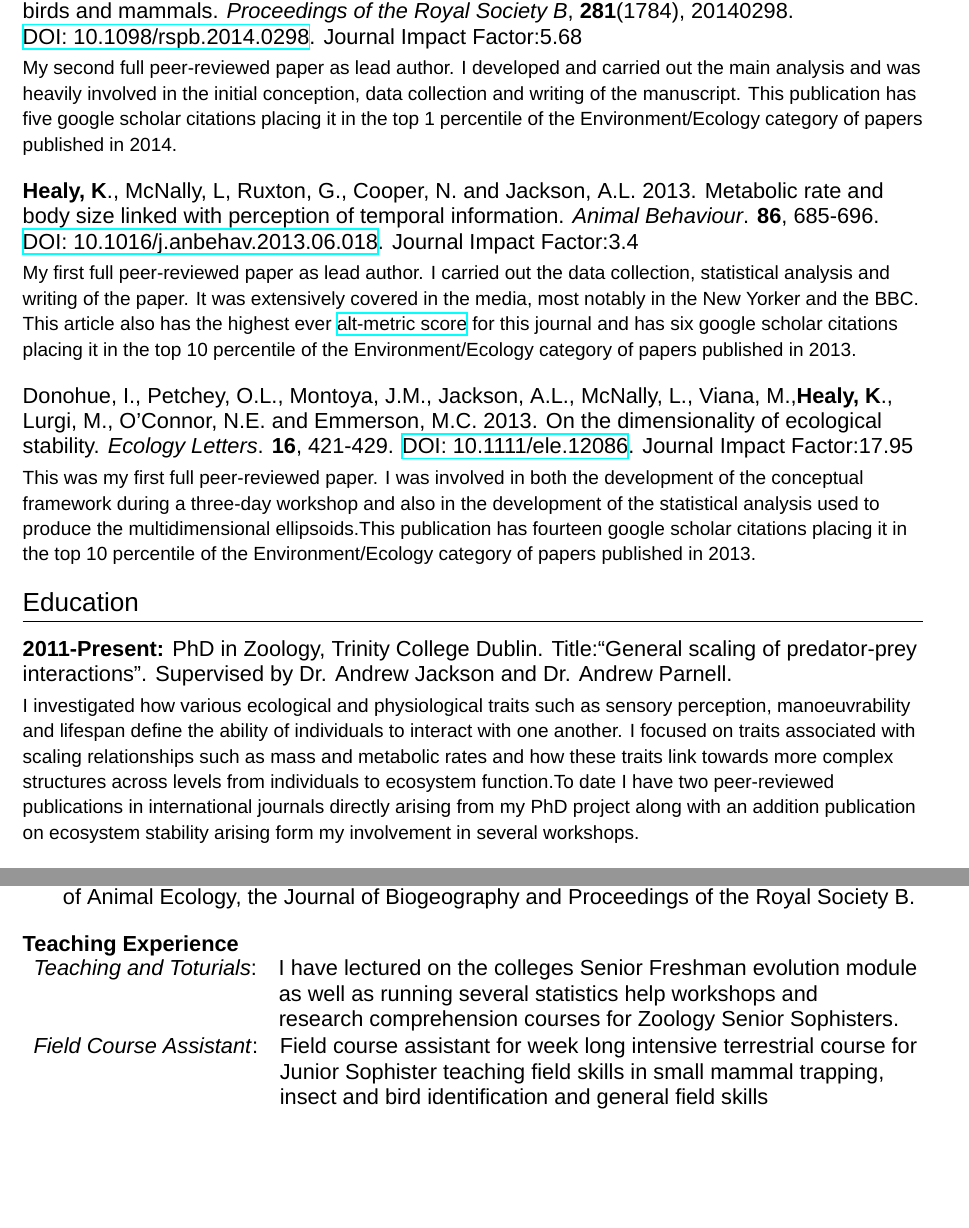
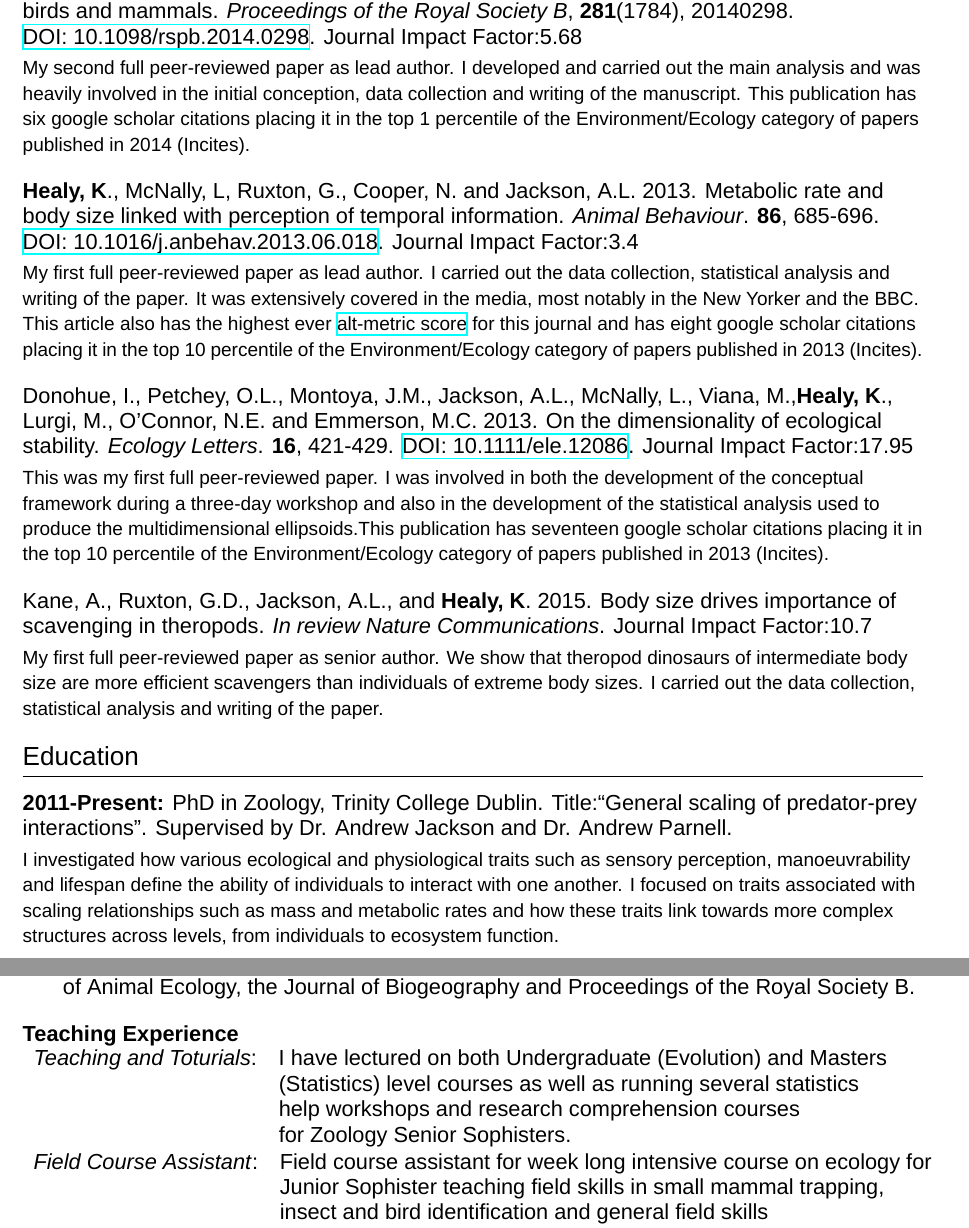
Before and after one commit to healyke/healyke.github.io, a LaTeX CV (Latexcv/KevinHealyCV.tex): two parts of pages 1 and 4 of 4, joined at a grey line, cut so that both start at the same text, the shorter picture padded with empty space. Compiled offline with XeLaTeX; a missing font is replaced by an installed copy or a similar font.

Commit message:
updated cv

```diff
--- a/Latexcv/KevinHealyCV.tex
+++ b/Latexcv/KevinHealyCV.tex
@@ -73,20 +73,27 @@ Twitter:\href{https://twitter.com/healyke}{@healyke}\\
 \begin{flushleft}
 \textbf{Healy, K}., Guillerme T., Finlay, S., Kane, A., Kelly, S.B.A., McClean, D., Kelly, D.J., Donohue, I., Jackson, A.L. and Cooper, N., 2014. Ecology and mode-of-life explain lifespan variation in birds and mammals. \textit{Proceedings of the Royal Society B}, \textbf{281}(1784), 20140298.\\ \href{http://rspb.royalsocietypublishing.org/content/281/1784/20140298.full.pdf?keytype=ref&ijkey=gPt28ElSAYBvRhZ}{DOI: 10.1098/rspb.2014.0298}. Journal Impact Factor:5.68
 \smallskip
-\par{\fontsize{10.5}{10}\selectfont My second full peer-reviewed paper as lead author. I developed and carried out the main analysis and was heavily involved in the initial conception, data collection and writing of the manuscript. This publication has five google scholar citations placing it in the top 1 percentile of the Environment/Ecology category of papers published in 2014.}
+\par{\fontsize{10.5}{10}\selectfont My second full peer-reviewed paper as lead author. I developed and carried out the main analysis and was heavily involved in the initial conception, data collection and writing of the manuscript. This publication has six google scholar citations placing it in the top 1 percentile of the Environment/Ecology category of papers published in 2014 (Incites).}
 
 \bigskip
 
 \textbf{Healy, K}., McNally, L, Ruxton, G., Cooper, N. and Jackson, A.L. 2013. Metabolic rate and\\
 body size linked with perception of temporal information.  \textit{Animal Behaviour}. \textbf{86}, 685-696. \href{http://dx.doi.org/10.1016/j.anbehav.2013.06.018}{DOI: 10.1016/j.anbehav.2013.06.018}. Journal Impact Factor:3.4
 \smallskip
-\par{\fontsize{10.5}{10}\selectfont My first full peer-reviewed paper as lead author. I carried out the data collection, statistical analysis and writing of the paper. It was extensively covered in the media, most notably in the New Yorker and the BBC. This article also has the highest ever \href{http://www.altmetric.com/details.php?key=517059da36b98ab7d4941284da32e5f7&citation_id=1705703&embedded=true}{alt-metric score} for this journal and has six google scholar citations placing it in the top 10 percentile of the Environment/Ecology category of papers published in 2013.} %link
+\par{\fontsize{10.5}{10}\selectfont My first full peer-reviewed paper as lead author. I carried out the data collection, statistical analysis and writing of the paper. It was extensively covered in the media, most notably in the New Yorker and the BBC. This article also has the highest ever \href{http://www.altmetric.com/details.php?key=517059da36b98ab7d4941284da32e5f7&citation_id=1705703&embedded=true}{alt-metric score} for this journal and has eight google scholar citations placing it in the top 10 percentile of the Environment/Ecology category of papers published in 2013 (Incites).} %link
 
 \bigskip
 
 \setlength{\parindent}{0mm}Donohue, I., Petchey, O.L., Montoya, J.M., Jackson, A.L., McNally, L., Viana, M.,\textbf{Healy, K}., Lurgi, M., O’Connor, N.E. and Emmerson, M.C. 2013. On the dimensionality of ecological stability. \textit{Ecology Letters}. \textbf{16}, 421-429. \href{http://onlinelibrary.wiley.com/doi/10.1111/ele.12086/abstract}{DOI: 10.1111/ele.12086}.  Journal Impact Factor:17.95\\
 \smallskip
-\par{\fontsize{10.5}{10}\selectfont This was my first full peer-reviewed paper. I was involved in both the development of the conceptual framework during a three-day workshop and also in the development of the statistical analysis used to produce the multidimensional ellipsoids.This publication has fourteen google scholar citations placing it in the top 10 percentile of the Environment/Ecology category of papers published in 2013.}
+\par{\fontsize{10.5}{10}\selectfont This was my first full peer-reviewed paper. I was involved in both the development of the conceptual framework during a three-day workshop and also in the development of the statistical analysis used to produce the multidimensional ellipsoids.This publication has seventeen google scholar citations placing it in the top 10 percentile of the Environment/Ecology category of papers published in 2013 (Incites).}
+\bigskip
+
+\setlength{\parindent}{0mm}Kane, A., Ruxton, G.D., Jackson, A.L., and \textbf{Healy, K}. 2015. Body size drives
+importance of scavenging in theropods. \textit{In review Nature Communications}. Journal Impact Factor:10.7
+\smallskip
+\par{\fontsize{10.5}{10}\selectfont My first full peer-reviewed paper as senior author. We show that theropod dinosaurs of intermediate body size are more efficient scavengers than individuals of extreme body sizes. I carried out the data collection, statistical analysis and writing of the paper.}
+
 \end{flushleft}
 
 %----------------------------------------------------------------------------------------
@@ -97,7 +104,7 @@ body size linked with perception of temporal information.  \textit{Animal Behavi
 
 \raggedright
 \textbf{2011-Present:} PhD in Zoology, Trinity College Dublin. Title:“General scaling of predator-prey interactions”. Supervised by Dr. Andrew Jackson and Dr. Andrew Parnell. \smallskip
-\par{\fontsize{10.5}{10}\selectfont I investigated how various ecological and physiological traits such as sensory perception, manoeuvrability and lifespan define the ability of individuals to interact with one another. I focused on traits associated with scaling relationships such as mass and metabolic rates and how these traits link towards more complex structures across levels from individuals to ecosystem function.To date I have two peer-reviewed publications in international journals directly arising from my PhD project along with an addition publication on ecosystem stability arising form my involvement in several workshops.\bigskip}
+\par{\fontsize{10.5}{10}\selectfont I investigated how various ecological and physiological traits such as sensory perception, manoeuvrability and lifespan define the ability of individuals to interact with one another. I focused on traits associated with scaling relationships such as mass and metabolic rates and how these traits link towards more complex structures across levels, from individuals to ecosystem function.\bigskip}
 
 %------------------------------------------
 
@@ -297,16 +305,17 @@ Thesis: "Fractal structure of intestinal parasite communities in the field mouse
 \raggedright\textbf{Teaching Experience}\\
 \begin{tabular}{ll}
 %---------------------------------------
-\textit{Teaching and Toturials}:&I have lectured on the colleges Senior Freshman evolution module\\
-&as well as running several statistics help workshops and\\
-& research comprehension courses for Zoology Senior Sophisters.\\
+\textit{Teaching and Toturials}:&I have lectured on both Undergraduate (Evolution) and Masters\\
+&(Statistics) level courses as well as running several statistics\\
+&help workshops and research comprehension courses\\
+&for Zoology Senior Sophisters.\\
 
 \end{tabular}
 
 
 \begin{tabular}{ll}
-\textit{Field Course Assistant}:& Field course assistant for week long intensive terrestrial course for\\
-&  Junior Sophister teaching field skills in small mammal trapping,\\
+\textit{Field Course Assistant}:& Field course assistant for week long intensive course on ecology for\\
+&Junior Sophister teaching field skills in small mammal trapping,\\
 &insect and bird identification and general field skills\\
 \end{tabular}
 
```
Also changed, not shown: Latexcv/KevinHealyCV.pdf, Latexcv/KevinHealyCV.tex (25 more changed lines), 2 other files.
